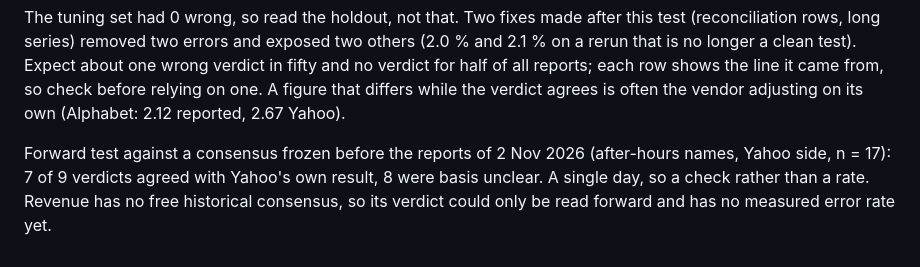
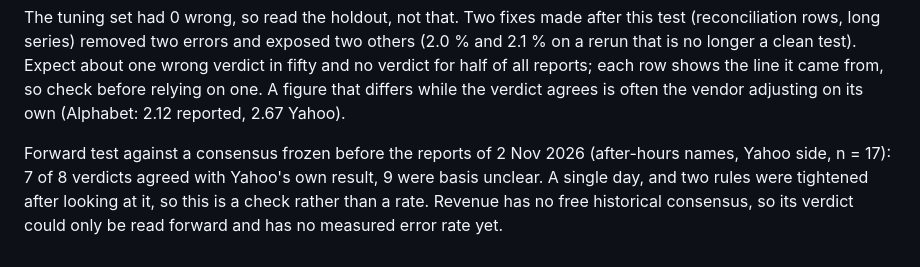
Before and after one commit to Timonkru/sessiondesk, a Markdown page: docs/EARNINGS.md, the part around the change. Drawn GitHub-style.

Commit message:
Earnings-Doku: Vorwaertstest 2.11. mit dem Stand des Commits
Co-Authored-By: Claude Opus 5.5 <noreply@anthropic.com>

```diff
--- a/docs/EARNINGS.md
+++ b/docs/EARNINGS.md
@@ -122,6 +122,7 @@ removed two errors and exposed two others (2.0 % and 2.1 % on a rerun that is no
 verdict in fifty and no verdict for half of all reports; each row shows the line it came from, so check before relying on one.
 A figure that differs while the verdict agrees is often the vendor adjusting on its own (Alphabet: 2.12 reported, 2.67 Yahoo).
 
-Forward test against a consensus frozen before the reports of 2 Nov 2026 (after-hours names, Yahoo side, n = 17): 7 of 9
-verdicts agreed with Yahoo's own result, 8 were basis unclear. A single day, so a check rather than a rate.
+Forward test against a consensus frozen before the reports of 2 Nov 2026 (after-hours names, Yahoo side, n = 17): 7 of 8
+verdicts agreed with Yahoo's own result, 9 were basis unclear. A single day, and two rules were tightened after looking at
+it, so this is a check rather than a rate.
 Revenue has no free historical consensus, so its verdict could only be read forward and has no measured error rate yet.
```
